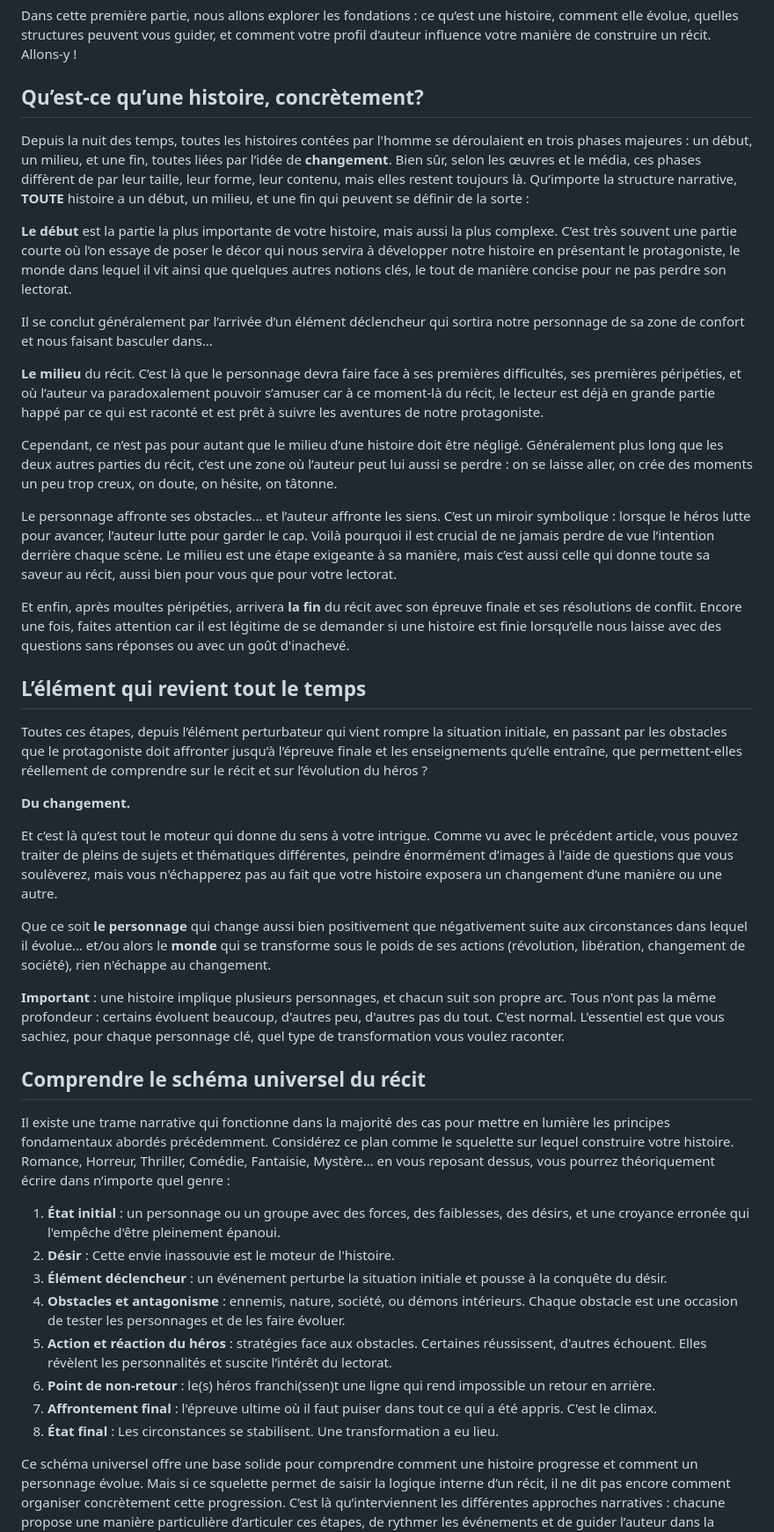
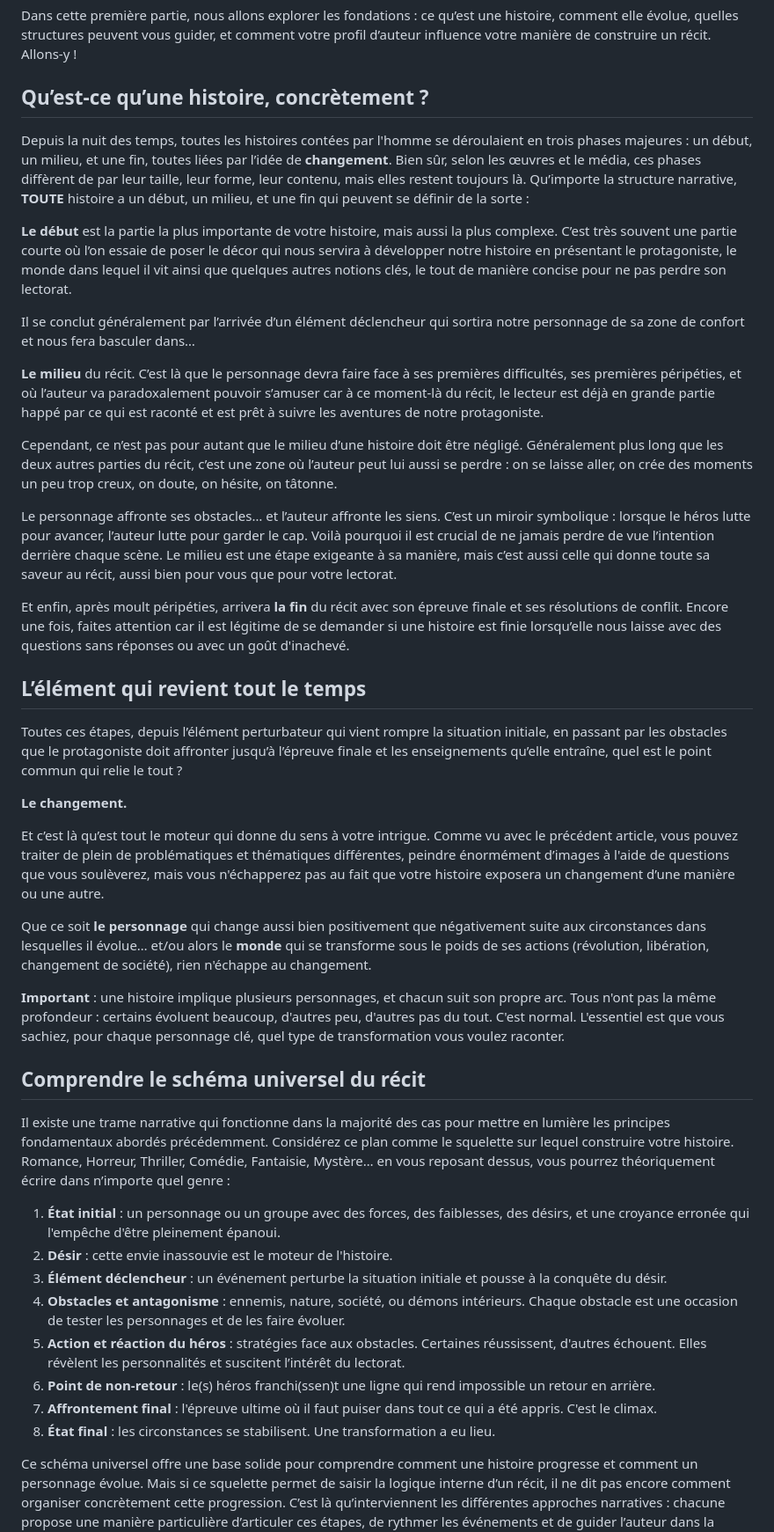
Before and after one commit to Scribellates/scribellates-netlify, a Markdown page: src/articles/article-structurer-texte-part-1.md, the part around one of its changes. Shown at 88% size. Drawn GitHub-style.

Commit message:
Petites éditions de l'article "Structurer son récit sans se perdre (1-2)"

```diff
--- a/src/articles/article-structurer-texte-part-1.md
+++ b/src/articles/article-structurer-texte-part-1.md
@@ -11,13 +11,13 @@ Vous avez une idée d’histoire… mais dès que vous essayez de la structurer,
 
 Dans cette première partie, nous allons explorer les fondations : ce qu’est une histoire, comment elle évolue, quelles structures peuvent vous guider, et comment votre profil d’auteur influence votre manière de construire un récit. Allons-y !
 
-## **Qu’est-ce qu’une histoire, concrètement?**
+## **Qu’est-ce qu’une histoire, concrètement ?**
 
 Depuis la nuit des temps, toutes les histoires contées par l'homme se déroulaient en trois phases majeures : un début, un milieu, et une fin, toutes liées par l’idée de **changement**. Bien sûr, selon les œuvres et le média, ces phases diffèrent de par leur taille, leur forme, leur contenu, mais elles restent toujours là. Qu’importe la structure narrative, **TOUTE** histoire a un début, un milieu, et une fin qui peuvent se définir de la sorte :
 
-**Le début** est la partie la plus importante de votre histoire, mais aussi la plus complexe. C’est très souvent une partie courte où l’on essaye de poser le décor qui nous servira à développer notre histoire en présentant le protagoniste, le monde dans lequel il vit ainsi que quelques autres notions clés, le tout de manière concise pour ne pas perdre son lectorat.
+**Le début** est la partie la plus importante de votre histoire, mais aussi la plus complexe. C’est très souvent une partie courte où l’on essaie de poser le décor qui nous servira à développer notre histoire en présentant le protagoniste, le monde dans lequel il vit ainsi que quelques autres notions clés, le tout de manière concise pour ne pas perdre son lectorat.
 
-Il se conclut généralement par l’arrivée d’un élément déclencheur qui sortira notre personnage de sa zone de confort et nous faisant basculer dans…
+Il se conclut généralement par l’arrivée d’un élément déclencheur qui sortira notre personnage de sa zone de confort et nous fera basculer dans…
 
 **Le milieu** du récit. C’est là que le personnage devra faire face à ses premières difficultés, ses premières péripéties, et où l’auteur va paradoxalement pouvoir s’amuser car à ce moment-là du récit, le lecteur est déjà en grande partie happé par ce qui est raconté et est prêt à suivre les aventures de notre protagoniste.
 
@@ -25,17 +25,17 @@ Cependant, ce n’est pas pour autant que le milieu d’une histoire doit être
 
 Le personnage affronte ses obstacles… et l’auteur affronte les siens. C’est un miroir symbolique : lorsque le héros lutte pour avancer, l’auteur lutte pour garder le cap. Voilà pourquoi il est crucial de ne jamais perdre de vue l’intention derrière chaque scène. Le milieu est une étape exigeante à sa manière, mais c’est aussi celle qui donne toute sa saveur au récit, aussi bien pour vous que pour votre lectorat.
 
-Et enfin, après moultes péripéties, arrivera **la fin** du récit avec son épreuve finale et ses résolutions de conflit. Encore une fois, faites attention car il est légitime de se demander si une histoire est finie lorsqu’elle nous laisse avec des questions sans réponses ou avec un goût d'inachevé.
+Et enfin, après moult péripéties, arrivera **la fin** du récit avec son épreuve finale et ses résolutions de conflit. Encore une fois, faites attention car il est légitime de se demander si une histoire est finie lorsqu’elle nous laisse avec des questions sans réponses ou avec un goût d'inachevé.
 
 ## **L’élément qui revient tout le temps**
 
-Toutes ces étapes, depuis l’élément perturbateur qui vient rompre la situation initiale, en passant par les obstacles que le protagoniste doit affronter jusqu’à l’épreuve finale et les enseignements qu’elle entraîne, que permettent‑elles réellement de comprendre sur le récit et sur l’évolution du héros ?
+Toutes ces étapes, depuis l’élément perturbateur qui vient rompre la situation initiale, en passant par les obstacles que le protagoniste doit affronter jusqu’à l’épreuve finale et les enseignements qu’elle entraîne, quel est le point commun qui relie le tout ?
 
-**Du changement.**
+**Le changement.**
 
-Et c’est là qu’est tout le moteur qui donne du sens à votre intrigue. Comme vu avec le précédent article, vous pouvez traiter de pleins de sujets et thématiques différentes, peindre énormément d’images à l'aide de questions que vous soulèverez, mais vous n'échapperez pas au fait que votre histoire exposera un changement d’une manière ou une autre.
+Et c’est là qu’est tout le moteur qui donne du sens à votre intrigue. Comme vu avec le précédent article, vous pouvez traiter de plein de problématiques et thématiques différentes, peindre énormément d’images à l'aide de questions que vous soulèverez, mais vous n'échapperez pas au fait que votre histoire exposera un changement d’une manière ou une autre.
 
-Que ce soit **le personnage** qui change aussi bien positivement que négativement suite aux circonstances dans lequel il évolue… et/ou alors le **monde** qui se transforme sous le poids de ses actions (révolution, libération, changement de société), rien n'échappe au changement.
+Que ce soit **le personnage** qui change aussi bien positivement que négativement suite aux circonstances dans lesquelles il évolue… et/ou alors le **monde** qui se transforme sous le poids de ses actions (révolution, libération, changement de société), rien n'échappe au changement.
 
 **Important** : une histoire implique plusieurs personnages, et chacun suit son propre arc. Tous n'ont pas la même profondeur : certains évoluent beaucoup, d'autres peu, d'autres pas du tout. C'est normal. L'essentiel est que vous sachiez, pour chaque personnage clé, quel type de transformation vous voulez raconter.
 
@@ -44,13 +44,13 @@ Que ce soit **le personnage** qui change aussi bien positivement que négativeme
 Il existe une trame narrative qui fonctionne dans la majorité des cas pour mettre en lumière les principes fondamentaux abordés précédemment. Considérez ce plan comme le squelette sur lequel construire votre histoire. Romance, Horreur, Thriller, Comédie, Fantaisie, Mystère… en vous reposant dessus, vous pourrez théoriquement écrire dans n’importe quel genre :
 
 1.  **État initial** : un personnage ou un groupe avec des forces, des faiblesses, des désirs, et une croyance erronée qui l'empêche d'être pleinement épanoui.
-2.  **Désir** : Cette envie inassouvie est le moteur de l'histoire.
+2.  **Désir** : cette envie inassouvie est le moteur de l'histoire.
 3.  **Élément déclencheur** : un événement perturbe la situation initiale et pousse à la conquête du désir.
 4.  **Obstacles et antagonisme** : ennemis, nature, société, ou démons intérieurs. Chaque obstacle est une occasion de tester les personnages et de les faire évoluer.
-5.  **Action et réaction du héros** : stratégies face aux obstacles. Certaines réussissent, d'autres échouent. Elles révèlent les personnalités et suscite l’intérêt du lectorat.
+5.  **Action et réaction du héros** : stratégies face aux obstacles. Certaines réussissent, d'autres échouent. Elles révèlent les personnalités et suscitent l’intérêt du lectorat.
 6.  **Point de non-retour** : le(s) héros franchi(ssen)t une ligne qui rend impossible un retour en arrière.
 7.  **Affrontement final** : l'épreuve ultime où il faut puiser dans tout ce qui a été appris. C'est le climax.
-8.  **État final** : Les circonstances se stabilisent. Une transformation a eu lieu.
+8.  **État final** : les circonstances se stabilisent. Une transformation a eu lieu.
 
 Ce schéma universel offre une base solide pour comprendre comment une histoire progresse et comment un personnage évolue. Mais si ce squelette permet de saisir la logique interne d’un récit, il ne dit pas encore comment organiser concrètement cette progression. C’est là qu’interviennent les différentes approches narratives : chacune propose une manière particulière d’articuler ces étapes, de rythmer les événements et de guider l’auteur dans la construction de son histoire. Explorer ces structures permet donc de transformer ce cadre général en un outil pratique, adapté à votre façon d’écrire. C’est ce que nous allons voir maintenant en parcourant plusieurs méthodes narratives parmi les plus utilisées.
 
```
Also changed, not shown: other parts of src/articles/article-structurer-texte-part-1.md (+5 -5 lines).
